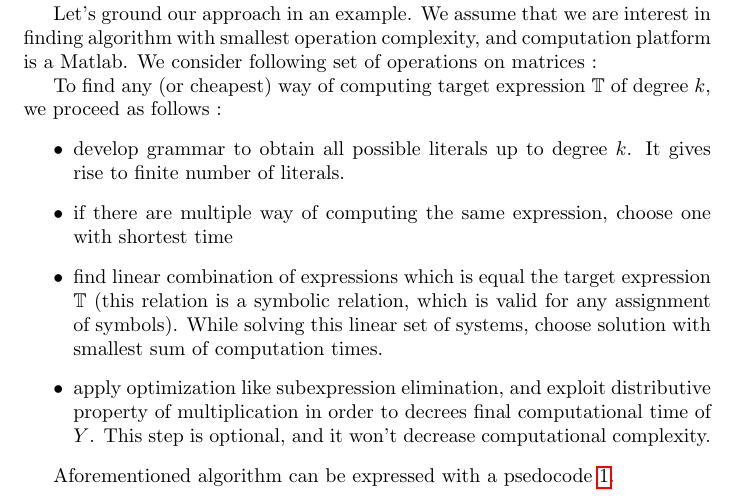
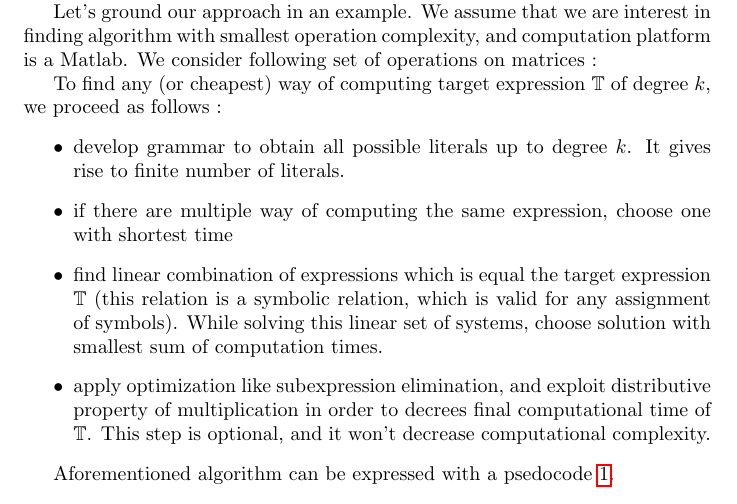
Before and after one commit to wojzaremba/symbolic, a LaTeX paper (paper/symbolic.tex): part of page 3 of 15, cut so that both start at the same text. Compiled offline with pdfLaTeX; a LaTeX package or settings file that is missing is left out.

Commit message:
Small typo.

```diff
--- a/paper/symbolic.tex
+++ b/paper/symbolic.tex
@@ -215,7 +215,7 @@ To find any (or cheapest) way of computing target expression $\mathbb{T}$ of deg
 \item if there are multiple way of computing the same expression, choose one with shortest time
 \item find linear combination of expressions which is equal the target expression $\mathbb{T}$ (this relation is a symbolic relation, which is valid for any assignment of symbols). While solving this linear set of systems, choose solution with
 smallest sum of computation times.
-\item apply optimization like subexpression elimination, and exploit distributive property of multiplication in order to decrees final computational time of $Y$. This step is optional, and it won't decrease computational complexity.
+\item apply optimization like subexpression elimination, and exploit distributive property of multiplication in order to decrees final computational time of $\mathbb{T}$. This step is optional, and it won't decrease computational complexity.
 \end{itemize}
 
 Aforementioned algorithm can be expressed with a psedocode \ref{pseudocode}.
```
